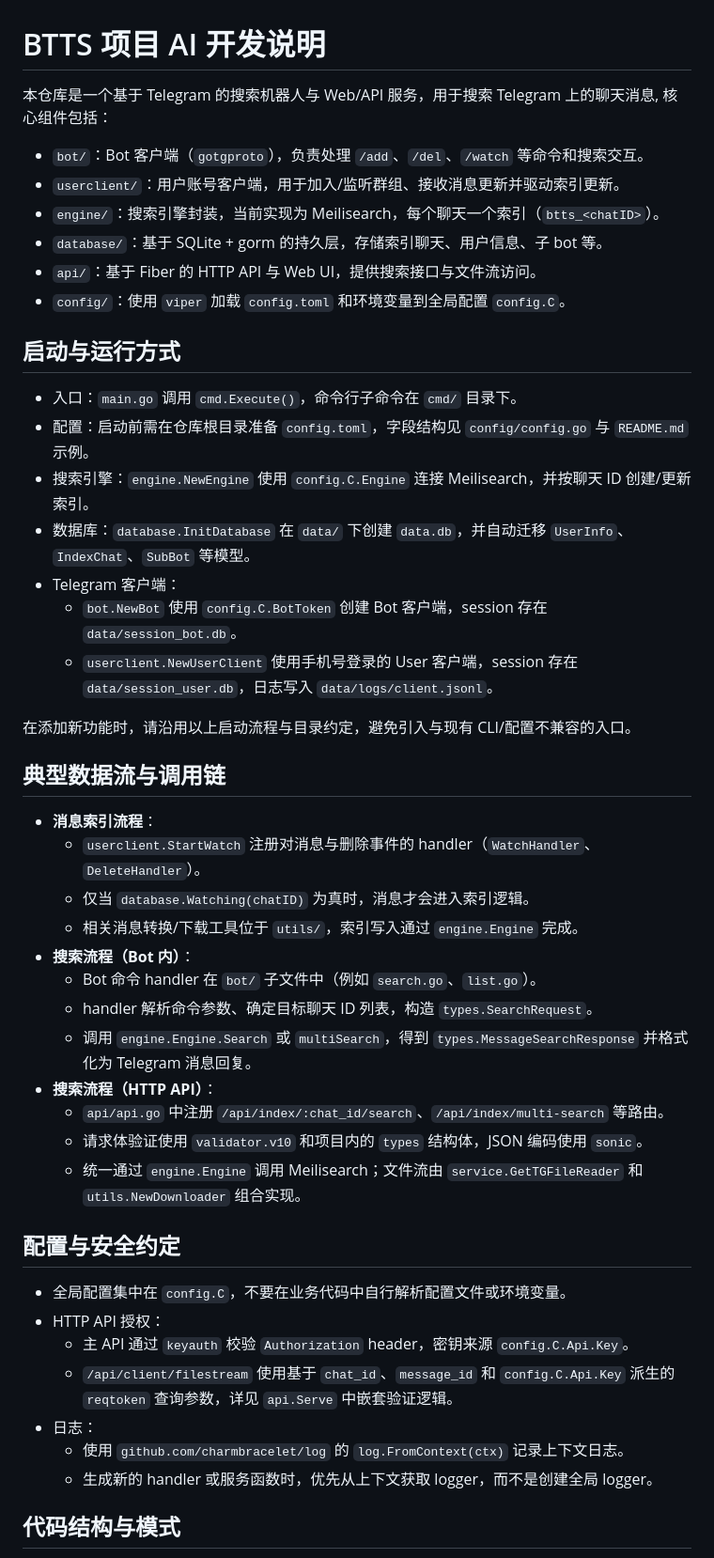
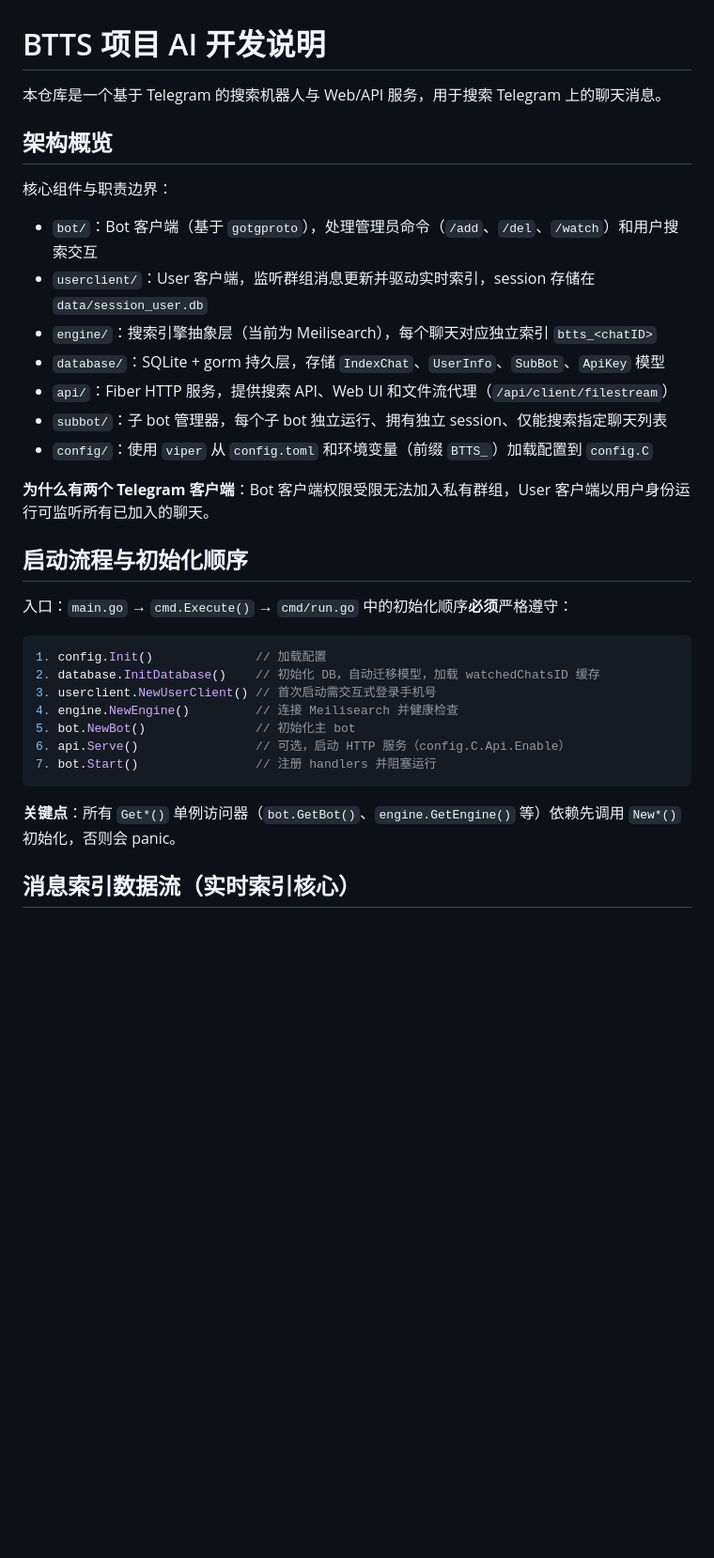
Before and after one commit to krau/btts, a Markdown page: .github/copilot-instructions.md, the part around one of its changes. Shown at 94% size. Drawn GitHub-style; blank space fills up the shorter version.

Commit message:
chore: update agent instructions

````diff
--- a/.github/copilot-instructions.md
+++ b/.github/copilot-instructions.md
@@ -1,50 +1,36 @@
 # BTTS 项目 AI 开发说明
 
-本仓库是一个基于 Telegram 的搜索机器人与 Web/API 服务，用于搜索 Telegram 上的聊天消息, 核心组件包括：
+本仓库是一个基于 Telegram 的搜索机器人与 Web/API 服务，用于搜索 Telegram 上的聊天消息。
 
-- `bot/`：Bot 客户端（`gotgproto`），负责处理 `/add`、`/del`、`/watch` 等命令和搜索交互。
-- `userclient/`：用户账号客户端，用于加入/监听群组、接收消息更新并驱动索引更新。
-- `engine/`：搜索引擎封装，当前实现为 Meilisearch，每个聊天一个索引（`btts_<chatID>`）。
-- `database/`：基于 SQLite + gorm 的持久层，存储索引聊天、用户信息、子 bot 等。
-- `api/`：基于 Fiber 的 HTTP API 与 Web UI，提供搜索接口与文件流访问。
-- `config/`：使用 `viper` 加载 `config.toml` 和环境变量到全局配置 `config.C`。
+## 架构概览
 
-## 启动与运行方式
+核心组件与职责边界：
 
-- 入口：`main.go` 调用 `cmd.Execute()`，命令行子命令在 `cmd/` 目录下。
-- 配置：启动前需在仓库根目录准备 `config.toml`，字段结构见 `config/config.go` 与 `README.md` 示例。
-- 搜索引擎：`engine.NewEngine` 使用 `config.C.Engine` 连接 Meilisearch，并按聊天 ID 创建/更新索引。
-- 数据库：`database.InitDatabase` 在 `data/` 下创建 `data.db`，并自动迁移 `UserInfo`、`IndexChat`、`SubBot` 等模型。
-- Telegram 客户端：
-  - `bot.NewBot` 使用 `config.C.BotToken` 创建 Bot 客户端，session 存在 `data/session_bot.db`。
-  - `userclient.NewUserClient` 使用手机号登录的 User 客户端，session 存在 `data/session_user.db`，日志写入 `data/logs/client.jsonl`。
+- `bot/`：Bot 客户端（基于 `gotgproto`），处理管理员命令（`/add`、`/del`、`/watch`）和用户搜索交互
+- `userclient/`：User 客户端，监听群组消息更新并驱动实时索引，session 存储在 `data/session_user.db`
+- `engine/`：搜索引擎抽象层（当前为 Meilisearch），每个聊天对应独立索引 `btts_<chatID>`
+- `database/`：SQLite + gorm 持久层，存储 `IndexChat`、`UserInfo`、`SubBot`、`ApiKey` 模型
+- `api/`：Fiber HTTP 服务，提供搜索 API、Web UI 和文件流代理（`/api/client/filestream`）
+- `subbot/`：子 bot 管理器，每个子 bot 独立运行、拥有独立 session、仅能搜索指定聊天列表
+- `config/`：使用 `viper` 从 `config.toml` 和环境变量（前缀 `BTTS_`）加载配置到 `config.C`
 
-在添加新功能时，请沿用以上启动流程与目录约定，避免引入与现有 CLI/配置不兼容的入口。
+**为什么有两个 Telegram 客户端**：Bot 客户端权限受限无法加入私有群组，User 客户端以用户身份运行可监听所有已加入的聊天。
 
-## 典型数据流与调用链
+## 启动流程与初始化顺序
 
-- **消息索引流程**：
-  - `userclient.StartWatch` 注册对消息与删除事件的 handler（`WatchHandler`、`DeleteHandler`）。
-  - 仅当 `database.Watching(chatID)` 为真时，消息才会进入索引逻辑。
-  - 相关消息转换/下载工具位于 `utils/`，索引写入通过 `engine.Engine` 完成。
-- **搜索流程（Bot 内）**：
-  - Bot 命令 handler 在 `bot/` 子文件中（例如 `search.go`、`list.go`）。
-  - handler 解析命令参数、确定目标聊天 ID 列表，构造 `types.SearchRequest`。
-  - 调用 `engine.Engine.Search` 或 `multiSearch`，得到 `types.MessageSearchResponse` 并格式化为 Telegram 消息回复。
-- **搜索流程（HTTP API）**：
-  - `api/api.go` 中注册 `/api/index/:chat_id/search`、`/api/index/multi-search` 等路由。
-  - 请求体验证使用 `validator.v10` 和项目内的 `types` 结构体，JSON 编码使用 `sonic`。
-  - 统一通过 `engine.Engine` 调用 Meilisearch；文件流由 `service.GetTGFileReader` 和 `utils.NewDownloader` 组合实现。
+入口：`main.go` → `cmd.Execute()` → `cmd/run.go` 中的初始化顺序**必须**严格遵守：
 
-## 配置与安全约定
+```go
+1. config.Init()              // 加载配置
+2. database.InitDatabase()    // 初始化 DB，自动迁移模型，加载 watchedChatsID 缓存
+3. userclient.NewUserClient() // 首次启动需交互式登录手机号
+4. engine.NewEngine()         // 连接 Meilisearch 并健康检查
+5. bot.NewBot()               // 初始化主 bot
+6. api.Serve()                // 可选，启动 HTTP 服务（config.C.Api.Enable）
+7. bot.Start()                // 注册 handlers 并阻塞运行
+```
 
-- 全局配置集中在 `config.C`，不要在业务代码中自行解析配置文件或环境变量。
-- HTTP API 授权：
-  - 主 API 通过 `keyauth` 校验 `Authorization` header，密钥来源 `config.C.Api.Key`。
-  - `/api/client/filestream` 使用基于 `chat_id`、`message_id` 和 `config.C.Api.Key` 派生的 `reqtoken` 查询参数，详见 `api.Serve` 中嵌套验证逻辑。
-- 日志：
-  - 使用 `github.com/charmbracelet/log` 的 `log.FromContext(ctx)` 记录上下文日志。
-  - 生成新的 handler 或服务函数时，优先从上下文获取 logger，而不是创建全局 logger。
+**关键点**：所有 `Get*()` 单例访问器（`bot.GetBot()`、`engine.GetEngine()` 等）依赖先调用 `New*()` 初始化，否则会 panic。
 
-## 代码结构与模式
+## 消息索引数据流（实时索引核心）
 
````
Also changed, not shown: other parts of .github/copilot-instructions.md (+175 -14 lines).
